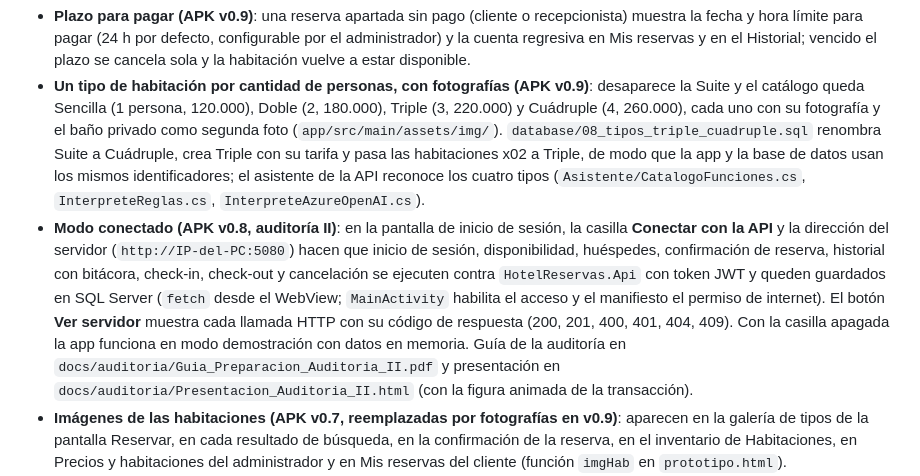
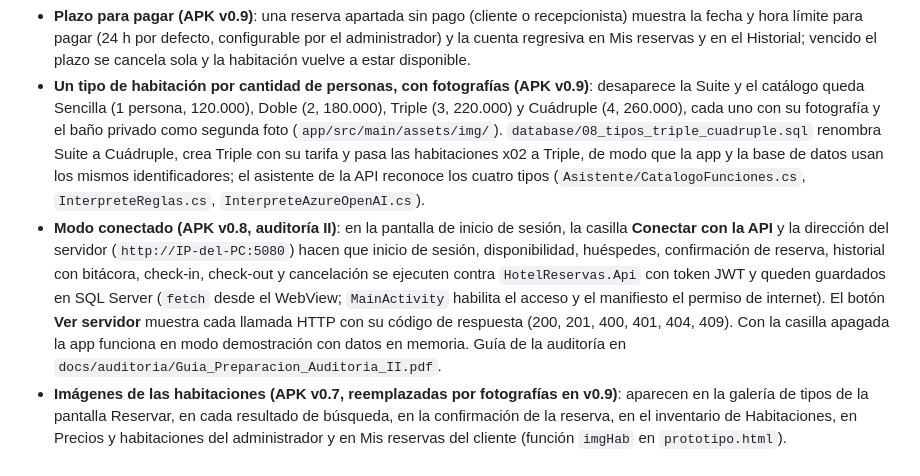
Before and after one commit to gustavo8015/HotelReservas, a Markdown page: README.md, the part around the change. Drawn GitHub-style.

Commit message:
README: se retira la referencia a la presentación

```diff
--- a/README.md
+++ b/README.md
@@ -32,7 +32,7 @@ La transacción crítica del sistema es **confirmar reserva**: verificar disponi
 
 - **Plazo para pagar (APK v0.9)**: una reserva apartada sin pago (cliente o recepcionista) muestra la fecha y hora límite para pagar (24 h por defecto, configurable por el administrador) y la cuenta regresiva en Mis reservas y en el Historial; vencido el plazo se cancela sola y la habitación vuelve a estar disponible.
 - **Un tipo de habitación por cantidad de personas, con fotografías (APK v0.9)**: desaparece la Suite y el catálogo queda Sencilla (1 persona, 120.000), Doble (2, 180.000), Triple (3, 220.000) y Cuádruple (4, 260.000), cada uno con su fotografía y el baño privado como segunda foto (`app/src/main/assets/img/`). `database/08_tipos_triple_cuadruple.sql` renombra Suite a Cuádruple, crea Triple con su tarifa y pasa las habitaciones x02 a Triple, de modo que la app y la base de datos usan los mismos identificadores; el asistente de la API reconoce los cuatro tipos (`Asistente/CatalogoFunciones.cs`, `InterpreteReglas.cs`, `InterpreteAzureOpenAI.cs`).
-- **Modo conectado (APK v0.8, auditoría II)**: en la pantalla de inicio de sesión, la casilla **Conectar con la API** y la dirección del servidor (`http://IP-del-PC:5080`) hacen que inicio de sesión, disponibilidad, huéspedes, confirmación de reserva, historial con bitácora, check-in, check-out y cancelación se ejecuten contra `HotelReservas.Api` con token JWT y queden guardados en SQL Server (`fetch` desde el WebView; `MainActivity` habilita el acceso y el manifiesto el permiso de internet). El botón **Ver servidor** muestra cada llamada HTTP con su código de respuesta (200, 201, 400, 401, 404, 409). Con la casilla apagada la app funciona en modo demostración con datos en memoria. Guía de la auditoría en `docs/auditoria/Guia_Preparacion_Auditoria_II.pdf` y presentación en `docs/auditoria/Presentacion_Auditoria_II.html` (con la figura animada de la transacción).
+- **Modo conectado (APK v0.8, auditoría II)**: en la pantalla de inicio de sesión, la casilla **Conectar con la API** y la dirección del servidor (`http://IP-del-PC:5080`) hacen que inicio de sesión, disponibilidad, huéspedes, confirmación de reserva, historial con bitácora, check-in, check-out y cancelación se ejecuten contra `HotelReservas.Api` con token JWT y queden guardados en SQL Server (`fetch` desde el WebView; `MainActivity` habilita el acceso y el manifiesto el permiso de internet). El botón **Ver servidor** muestra cada llamada HTTP con su código de respuesta (200, 201, 400, 401, 404, 409). Con la casilla apagada la app funciona en modo demostración con datos en memoria. Guía de la auditoría en `docs/auditoria/Guia_Preparacion_Auditoria_II.pdf`.
 - **Imágenes de las habitaciones (APK v0.7, reemplazadas por fotografías en v0.9)**: aparecen en la galería de tipos de la pantalla Reservar, en cada resultado de búsqueda, en la confirmación de la reserva, en el inventario de Habitaciones, en Precios y habitaciones del administrador y en Mis reservas del cliente (función `imgHab` en `prototipo.html`).
 - **Tres perfiles (RF01, RF20)**: administrador (modifica tarifas, crea y da de baja habitaciones, elimina reservas y recepcionistas; la cuenta `admin@hotel.com` está protegida), recepcionista (`recepcion1@hotel.com`: reserva, cancela, registra pagos y tiene la vista Mi actividad con todo lo que hace) y cliente (`laura@correo.com`, contraseña `Cliente2026*`, o registro desde la app: reserva, paga y sale). Contraseña de los usuarios del hotel: `Hotel2026*`.
 - **Reserva pendiente y pago (RF05)**: la reserva se crea en estado PENDIENTE con el total con IVA y pasa a CONFIRMADA al registrar el pago (tarjeta, efectivo o transferencia); cancelar anula el pago. El huésped se identifica por número de documento y nombre.
```
